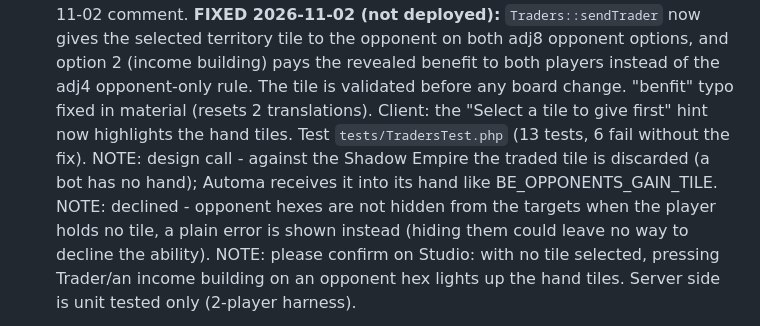
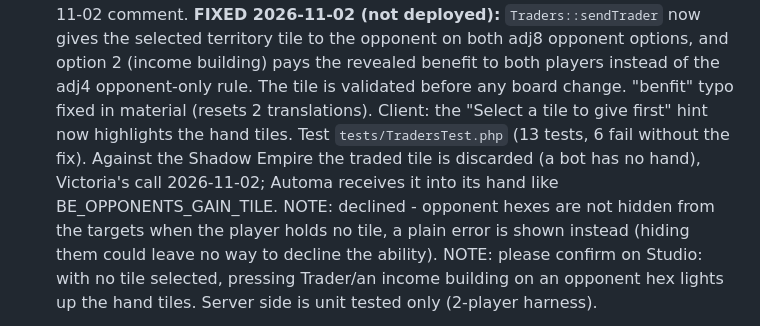
Before and after one commit to elaskavaia/bga-tapestry, a Markdown page: misc/BUG_TRIAGE.md, the part around the change. Drawn GitHub-style.

Commit message:
docs: record the shadow empire tile decision for traders (BGA #188139)
The pack card says to give a territory tile to the opponent, but the
Shadow Empire has no hand. Discarding the tile was a judgment call by the
fixer; it is now the maintainer's decision rather than an open note.

```diff
--- a/misc/BUG_TRIAGE.md
+++ b/misc/BUG_TRIAGE.md
@@ -156,8 +156,8 @@ player count, per the priority section above.
       before any board change. "benfit" typo fixed in material (resets 2 translations). Client: the
       "Select a tile to give first" hint now highlights the hand tiles. Test `tests/TradersTest.php`
       (13 tests, 6 fail without the fix).
-      NOTE: design call - against the Shadow Empire the traded tile is discarded (a bot has no hand);
-      Automa receives it into its hand like BE_OPPONENTS_GAIN_TILE.
+      Against the Shadow Empire the traded tile is discarded (a bot has no hand), Victoria's call
+      2026-11-02; Automa receives it into its hand like BE_OPPONENTS_GAIN_TILE.
       NOTE: declined - opponent hexes are not hidden from the targets when the player holds no tile,
       a plain error is shown instead (hiding them could leave no way to decline the ability).
       NOTE: please confirm on Studio: with no tile selected, pressing Trader/an income building on an
```
